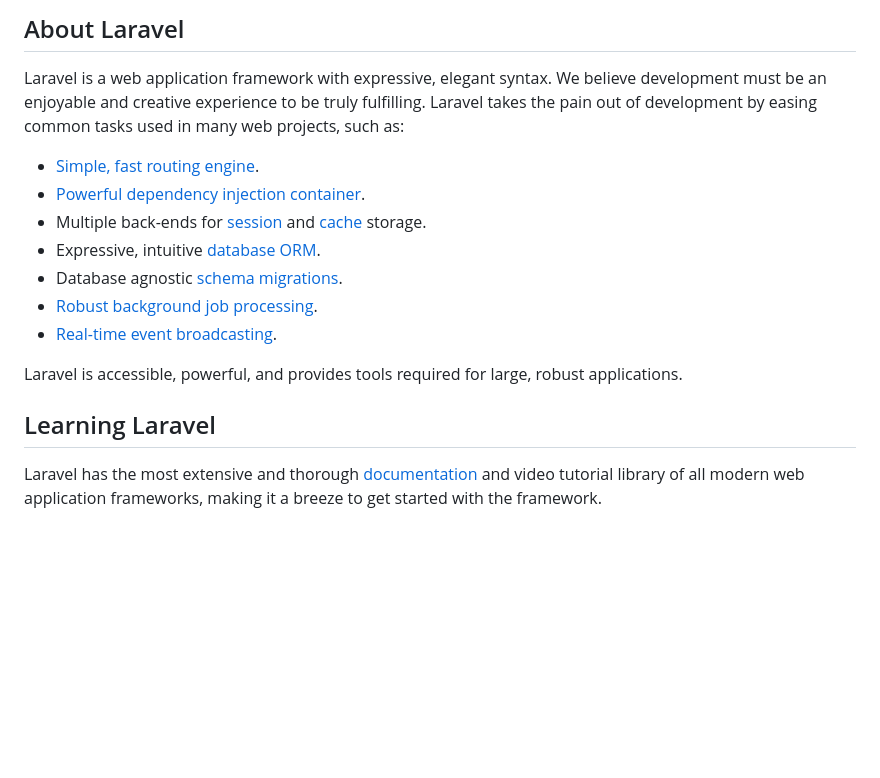
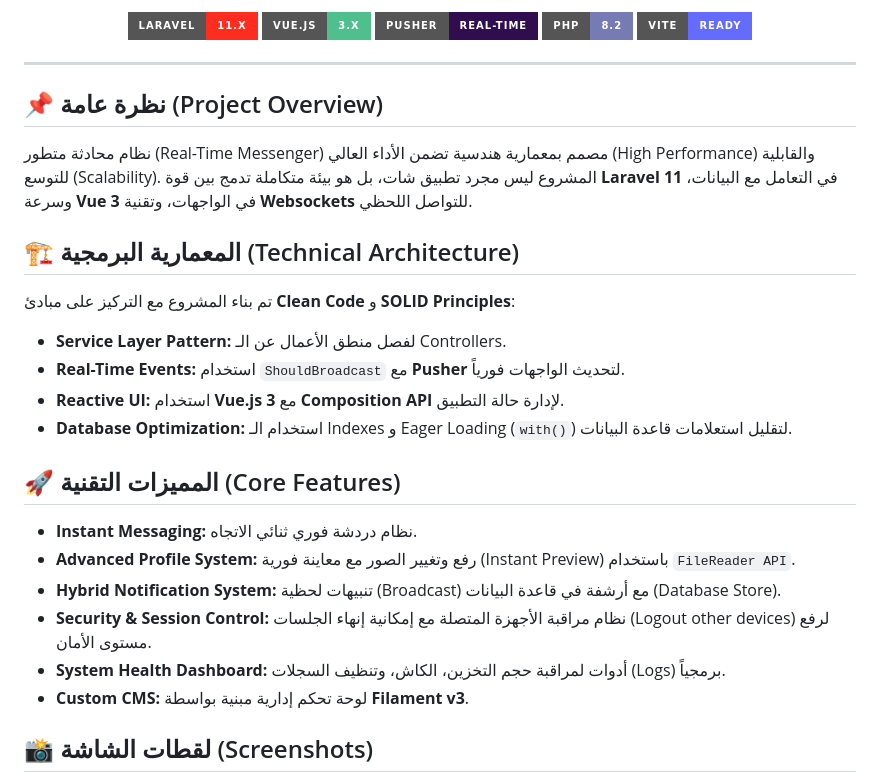
Before and after one commit to MohmmedJouda/Messenger-App, a Markdown page: README.md, the part around one of its changes. Drawn GitHub-style; badges without logos; blank space fills up the shorter version.

```diff
--- a/README.md
+++ b/README.md
@@ -12,20 +6,32 @@ messenger app using laravel with vue js
 </p>
 
-## About Laravel
+<p align="center">
+  <img src="https://img.shields.io/badge/Laravel-11.x-FF2D20?style=for-the-badge&logo=laravel" alt="Laravel 11">
+  <img src="https://img.shields.io/badge/Vue.js-3.x-4FC08D?style=for-the-badge&logo=vue.js" alt="Vue 3">
+  <img src="https://img.shields.io/badge/Pusher-Real--Time-300D4F?style=for-the-badge&logo=pusher" alt="Pusher">
+  <img src="https://img.shields.io/badge/PHP-8.2-777BB4?style=for-the-badge&logo=php" alt="PHP 8.2">
+  <img src="https://img.shields.io/badge/Vite-Ready-646CFF?style=for-the-badge&logo=vite" alt="Vite">
+</p>
 
-Laravel is a web application framework with expressive, elegant syntax. We believe development must be an enjoyable and creative experience to be truly fulfilling. Laravel takes the pain out of development by easing common tasks used in many web projects, such as:
+---
 
-- [Simple, fast routing engine](https://laravel.com/docs/routing).
-- [Powerful dependency injection container](https://laravel.com/docs/container).
-- Multiple back-ends for [session](https://laravel.com/docs/session) and [cache](https://laravel.com/docs/cache) storage.
-- Expressive, intuitive [database ORM](https://laravel.com/docs/eloquent).
-- Database agnostic [schema migrations](https://laravel.com/docs/migrations).
-- [Robust background job processing](https://laravel.com/docs/queues).
-- [Real-time event broadcasting](https://laravel.com/docs/broadcasting).
+## 📌 نظرة عامة (Project Overview)
+نظام محادثة متطور (Real-Time Messenger) مصمم بمعمارية هندسية تضمن الأداء العالي (High Performance) والقابلية للتوسع (Scalability). المشروع ليس مجرد تطبيق شات، بل هو بيئة متكاملة تدمج بين قوة **Laravel 11** في التعامل مع البيانات، وسرعة **Vue 3** في الواجهات، وتقنية **Websockets** للتواصل اللحظي.
 
-Laravel is accessible, powerful, and provides tools required for large, robust applications.
+## 🏗 المعمارية البرمجية (Technical Architecture)
+تم بناء المشروع مع التركيز على مبادئ **Clean Code** و **SOLID Principles**:
+- **Service Layer Pattern:** لفصل منطق الأعمال عن الـ Controllers.
+- **Real-Time Events:** استخدام `ShouldBroadcast` مع **Pusher** لتحديث الواجهات فورياً.
+- **Reactive UI:** استخدام **Vue.js 3** مع **Composition API** لإدارة حالة التطبيق.
+- **Database Optimization:** استخدام الـ Indexes و Eager Loading (`with()`) لتقليل استعلامات قاعدة البيانات.
 
-## Learning Laravel
+## 🚀 المميزات التقنية (Core Features)
+- **Instant Messaging:** نظام دردشة فوري ثنائي الاتجاه.
+- **Advanced Profile System:** رفع وتغيير الصور مع معاينة فورية (Instant Preview) باستخدام `FileReader API`.
+- **Hybrid Notification System:** تنبيهات لحظية (Broadcast) مع أرشفة في قاعدة البيانات (Database Store).
+- **Security & Session Control:** نظام مراقبة الأجهزة المتصلة مع إمكانية إنهاء الجلسات (Logout other devices) لرفع مستوى الأمان.
+- **System Health Dashboard:** أدوات لمراقبة حجم التخزين، الكاش، وتنظيف السجلات (Logs) برمجياً.
+- **Custom CMS:** لوحة تحكم إدارية مبنية بواسطة **Filament v3**.
 
-Laravel has the most extensive and thorough [documentation](https://laravel.com/docs) and video tutorial library of all modern web application frameworks, making it a breeze to get started with the framework.
+## 📸 لقطات الشاشة (Screenshots)
 
```
Also changed, not shown: other parts of README.md (+21 -46 lines).
